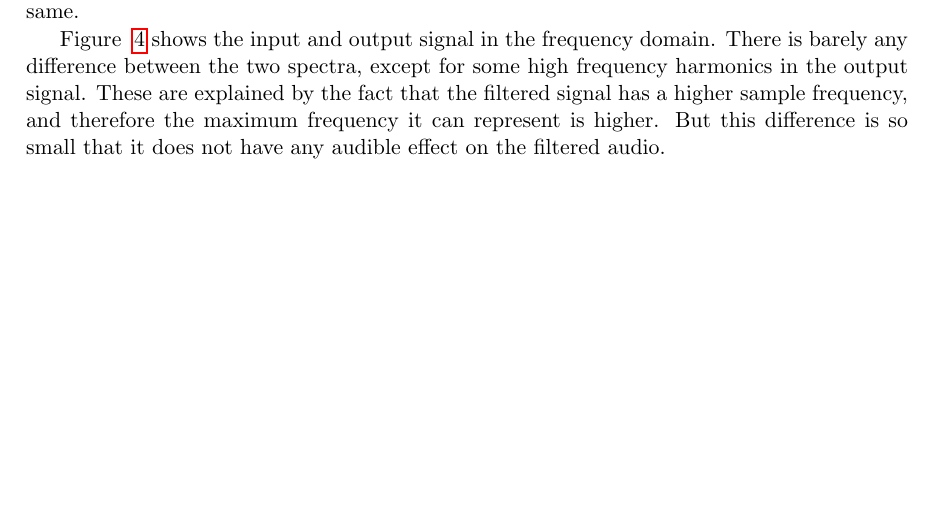
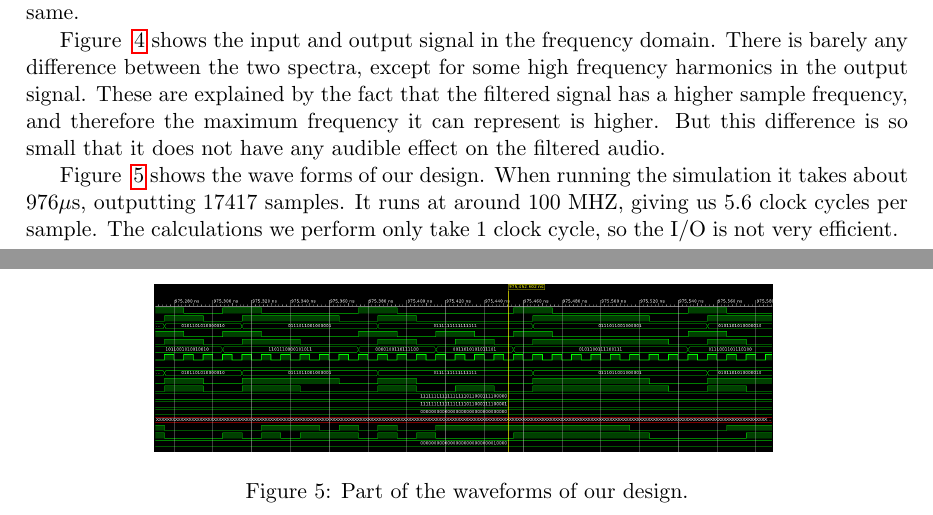
Before and after one commit to nickyadvokaat/VLSI, a LaTeX paper (lab4/report/report.tex, which reads lab4/report/results.tex): part of page 7 of 14 before the commit and two parts of pages 7 and 8 of 14 after it, the two joined at a grey line, cut so that both start at the same text, the shorter picture padded with empty space. Compiled offline with pdfLaTeX.

Commit message:
Finished l4

```diff
--- a/lab4/report/results.tex
+++ b/lab4/report/results.tex
@@ -99,3 +99,14 @@ Figure ~\ref{fig:spectrum} shows the input and output signal in the frequency do
 \label{fig:spectrum}
 \end{center}
 \end{figure}
+
+Figure ~\ref{fig:wave} shows the wave forms of our design. When running the simulation it takes about 976$\mu$s, outputting 17417 samples. It runs at around 100 MHZ, giving us 5.6 clock cycles per sample. The calculations we perform only take 1 clock cycle, so the I/O is not very efficient.
+\begin{figure}
+\begin{center}
+\includegraphics[width=0.7\textwidth]{images/waveforms.png}
+\caption{Part of the waveforms of our design.}
+\label{fig:wave}
+\end{center}
+\end{figure}
+
+\FloatBarrier
```
Also changed, not shown: lab4/report/solution.tex (+1 -1 lines), lab4/report/images/waveforms.png (added).
